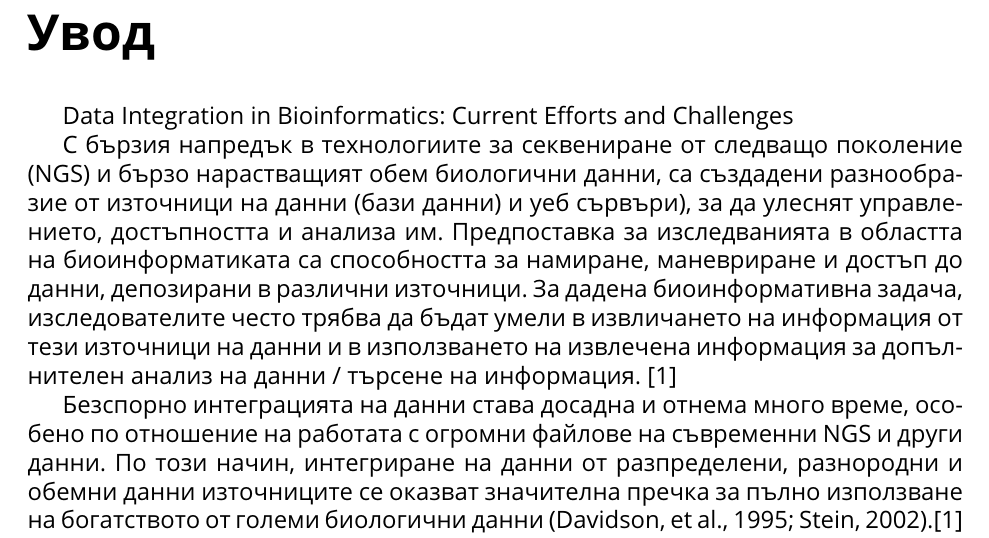
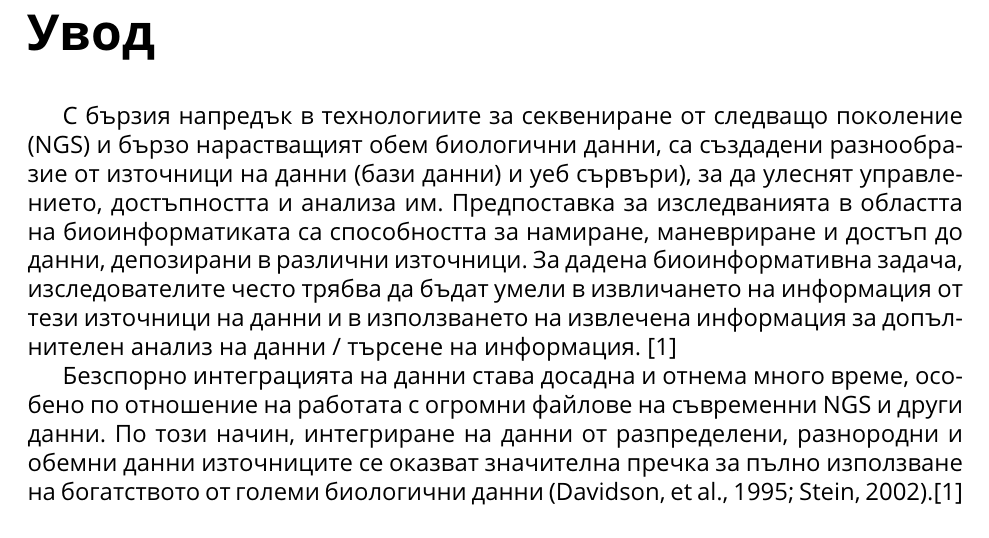
Before and after one commit to stoian2662/BMI-Diploma, a LaTeX book (main.tex): part of page 6 of 9, cut so that both start at the same text. Compiled offline with pdfLaTeX.

Commit message:
Unnecessary line removed.

```diff
--- a/main.tex
+++ b/main.tex
@@ -84,8 +84,6 @@
 
 \chapter*{Увод}
 
-\\Data Integration in Bioinformatics: Current Efforts and Challenges
-
 С бързия напредък в технологиите за секвениране от следващо поколение (NGS) и бързо нарастващият обем биологични данни, са създадени разнообразие от източници на данни (бази данни) и уеб сървъри), за да улеснят управлението, достъпността и анализа им. Предпоставка за изследванията в областта на биоинформатиката са способността за намиране, маневриране и достъп до данни, депозирани в различни източници. За дадена биоинформативна задача, изследователите често трябва да бъдат умели в извличането на информация от тези източници на данни и в използването на извлечена информация за допълнителен анализ на данни / търсене на информация. \cite{BIOINFORMATICS-TRENDS-AND-METHODOLOGIES}
 
 Безспорно интеграцията на данни става досадна и отнема много време, особено по отношение на работата с огромни файлове на съвременни NGS и други данни. По този начин, интегриране на данни от разпределени, разнородни и обемни данни източниците се оказват значителна пречка за пълно използване на богатството от големи биологични данни (Davidson, et al., 1995; Stein, 2002).\cite{BIOINFORMATICS-TRENDS-AND-METHODOLOGIES}
```
